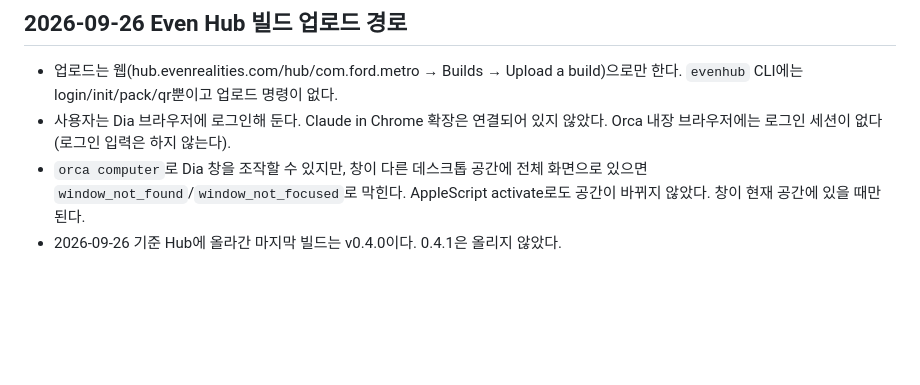
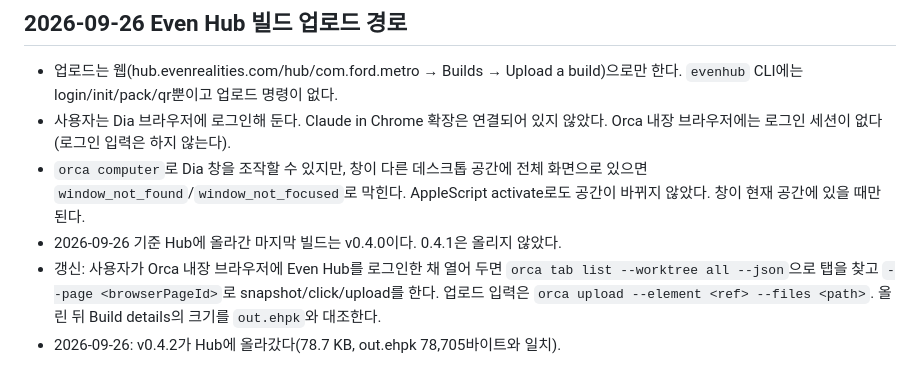
Before and after one commit to HC-kang/G2P-for-metro, a Markdown page: .agent/patterns.md, the part around the change. GitHub-like rendering; blank space fills up the shorter version.

Commit message:
docs: Orca 브라우저로 Even Hub 다루는 법, v0.4.2 업로드 확인
Co-Authored-By: Claude Opus 5.5 (1M context) <noreply@anthropic.com>

```diff
--- a/.agent/patterns.md
+++ b/.agent/patterns.md
@@ -112,3 +112,5 @@ dev server 로그(`/__log`)는 같은 Wi-Fi에서만 받으므로 지하철에
 - 사용자는 Dia 브라우저에 로그인해 둔다. Claude in Chrome 확장은 연결되어 있지 않았다. Orca 내장 브라우저에는 로그인 세션이 없다(로그인 입력은 하지 않는다).
 - `orca computer`로 Dia 창을 조작할 수 있지만, 창이 다른 데스크톱 공간에 전체 화면으로 있으면 `window_not_found`/`window_not_focused`로 막힌다. AppleScript activate로도 공간이 바뀌지 않았다. 창이 현재 공간에 있을 때만 된다.
 - 2026-09-26 기준 Hub에 올라간 마지막 빌드는 v0.4.0이다. 0.4.1은 올리지 않았다.
+- 갱신: 사용자가 Orca 내장 브라우저에 Even Hub를 로그인한 채 열어 두면 `orca tab list --worktree all --json`으로 탭을 찾고 `--page <browserPageId>`로 snapshot/click/upload를 한다. 업로드 입력은 `orca upload --element <ref> --files <path>`. 올린 뒤 Build details의 크기를 `out.ehpk`와 대조한다.
+- 2026-09-26: v0.4.2가 Hub에 올라갔다(78.7 KB, out.ehpk 78,705바이트와 일치).
```
